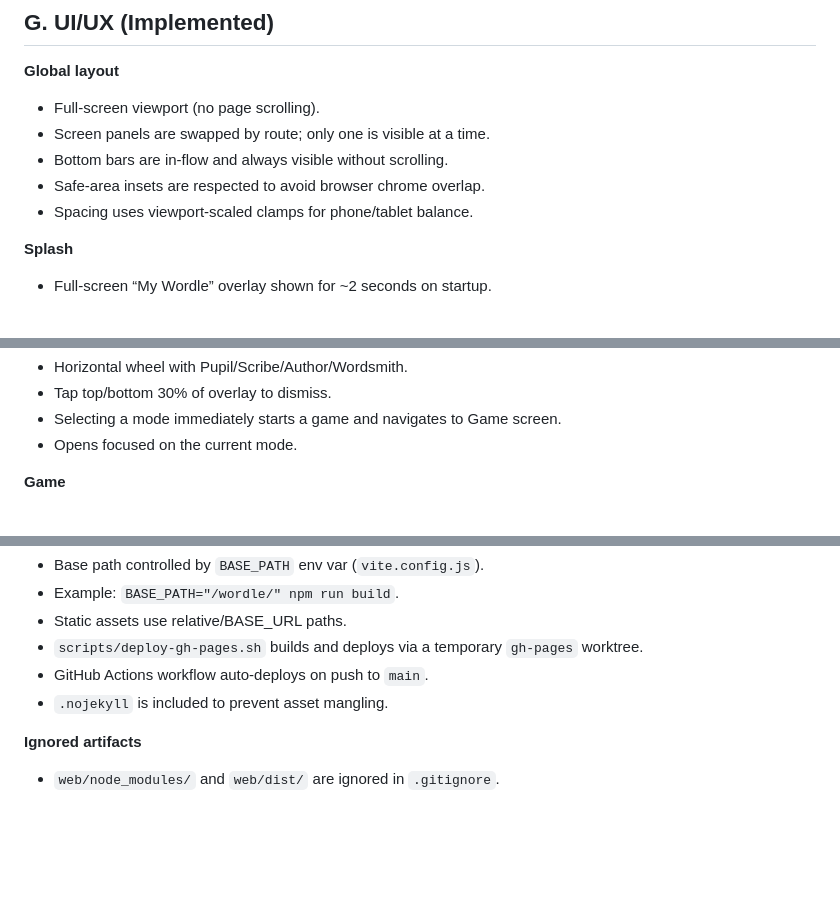
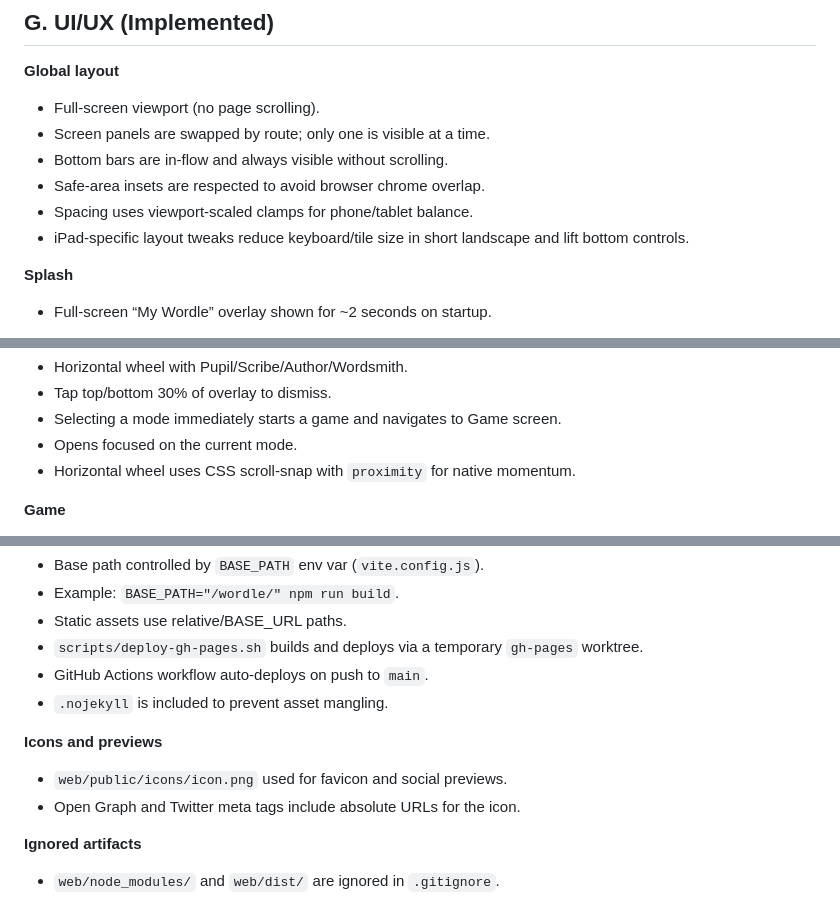
Before and after one commit to ramanans1/wordle, a Markdown page: Design.md, 3 parts joined by grey strips. Drawn GitHub-style; blank space fills up the shorter version.

Commit message:
Update design doc for recent UI and deploy changes

```diff
--- a/Design.md
+++ b/Design.md
@@ -429,6 +429,7 @@ This section documents the shipped vanilla + Vite web app that mirrors the iOS b
 - Bottom bars are in‑flow and always visible without scrolling.
 - Safe‑area insets are respected to avoid browser chrome overlap.
 - Spacing uses viewport‑scaled clamps for phone/tablet balance.
+- iPad‑specific layout tweaks reduce keyboard/tile size in short landscape and lift bottom controls.
 
 **Splash**
 - Full‑screen “My Wordle” overlay shown for ~2 seconds on startup.
@@ -445,6 +446,7 @@ This section documents the shipped vanilla + Vite web app that mirrors the iOS b
 - Tap top/bottom 30% of overlay to dismiss.
 - Selecting a mode immediately starts a game and navigates to Game screen.
 - Opens focused on the current mode.
+- Horizontal wheel uses CSS scroll‑snap with `proximity` for native momentum.
 
 **Game**
 - Fixed layout: title → board → message → keyboard → bottom bar.
@@ -518,6 +521,10 @@ This section documents the shipped vanilla + Vite web app that mirrors the iOS b
 - GitHub Actions workflow auto‑deploys on push to `main`.
 - `.nojekyll` is included to prevent asset mangling.
 
+**Icons and previews**
+- `web/public/icons/icon.png` used for favicon and social previews.
+- Open Graph and Twitter meta tags include absolute URLs for the icon.
+
 **Ignored artifacts**
 - `web/node_modules/` and `web/dist/` are ignored in `.gitignore`.
 
```
Also changed, not shown: other parts of Design.md (+1 -0 lines).
